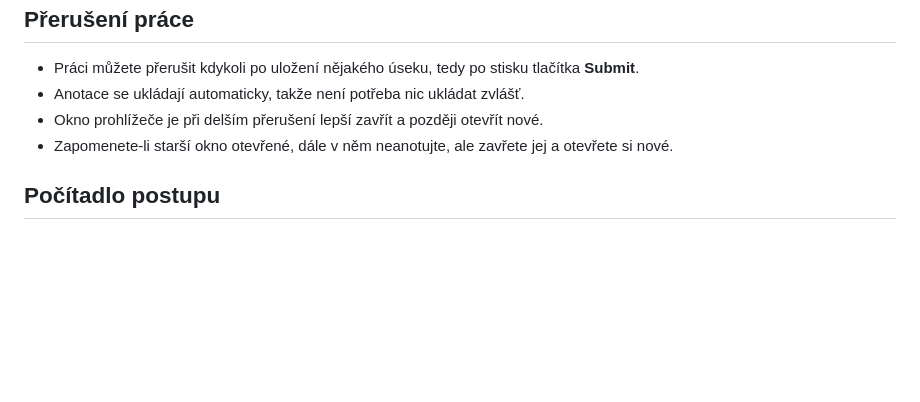
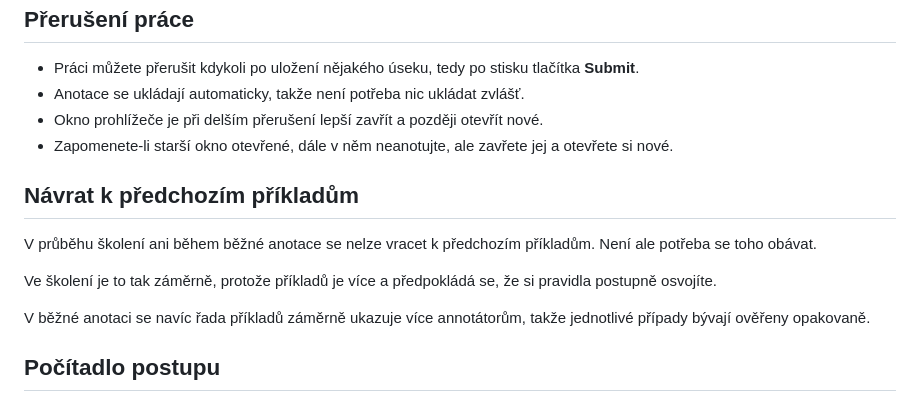
Before and after one commit to Stanvla/overlap-annotations, a Markdown page: annotatori_pravidla_overlap.md, the part around the change. GitHub-like rendering; blank space fills up the shorter version.

Commit message:
update rules

```diff
--- a/annotatori_pravidla_overlap.md
+++ b/annotatori_pravidla_overlap.md
@@ -83,6 +83,14 @@ Pro tuto úlohu jsou **pozitivní** tyto dva případy:
 - Okno prohlížeče je při delším přerušení lepší zavřít a později otevřít nové.
 - Zapomenete-li starší okno otevřené, dále v něm neanotujte, ale zavřete jej a otevřete si nové.
 
+## Návrat k předchozím příkladům
+
+V průběhu školení ani během běžné anotace se nelze vracet k předchozím příkladům. Není ale potřeba se toho obávat.
+
+Ve školení je to tak záměrně, protože příkladů je více a předpokládá se, že si pravidla postupně osvojíte.
+
+V běžné anotaci se navíc řada příkladů záměrně ukazuje více annotátorům, takže jednotlivé případy bývají ověřeny opakovaně.
+
 ## Počítadlo postupu
 
 Protože se příklady vybírají z dynamické fronty a některé mohou být průběžně posílány na kontrolu nebo opakovanou anotaci, rozhraní zobrazuje pouze počet již dokončených příkladů.
```
